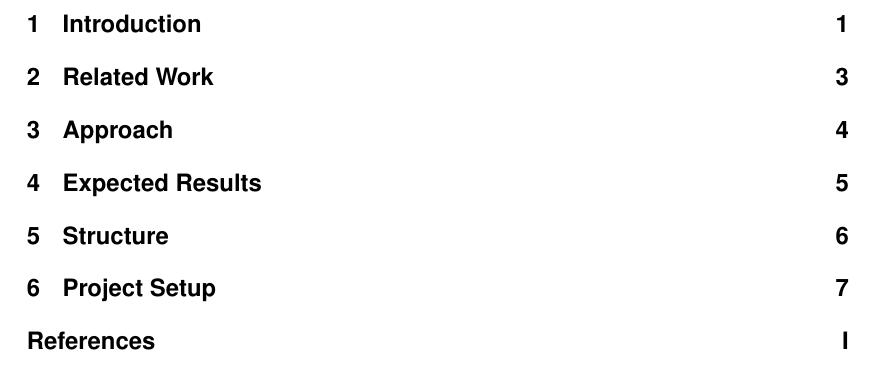
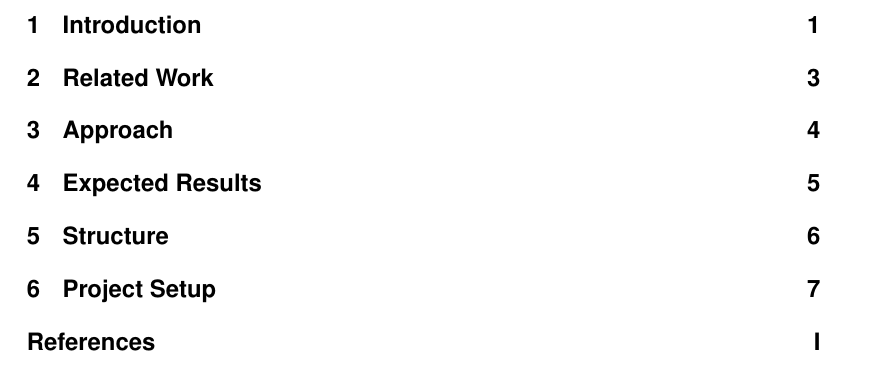
Before and after one commit to kevinsieverding/dhbw-w3m200311-research-proposal, a LaTeX document (index.tex, which reads preamble/style/layout.tex): part of page 2 of 13, cut so that both start at the same text. Compiled offline with pdfLaTeX.

Commit message:
Adjust layout to match requirements

```diff
--- a/preamble/style/layout.tex
+++ b/preamble/style/layout.tex
@@ -2,10 +2,10 @@
 
 \usepackage[
   % showframe,
-  top=2.5cm,
+  top=3cm,
   bottom=2cm,
   left=3.5cm,           % 3.5 + 0.5 Bindingoffset
-  right=2.5cm,
+  right=3cm,
   bindingoffset=0.5cm,
   headheight=22pt,
   headsep=1.25cm-\headheight, % pagetop to header = 1.25cm
```
